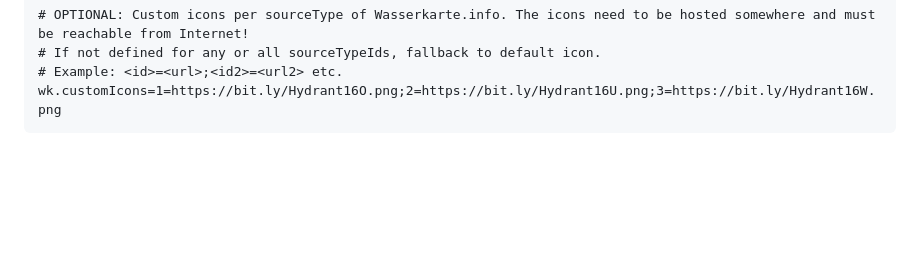
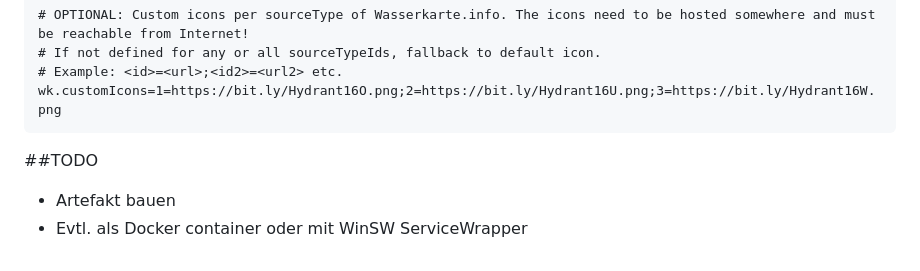
Before and after one commit to odin568/FE2_Kartengenerierung, a Markdown page: README.md, the part around the change printed below. Rendered like a GitHub page; blank space fills up the shorter version.

````diff
--- a/README.md
+++ b/README.md
@@ -30,3 +36,6 @@ wk.token=123456
 # Example: <id>=<url>;<id2>=<url2> etc.
 wk.customIcons=1=https://bit.ly/Hydrant16O.png;2=https://bit.ly/Hydrant16U.png;3=https://bit.ly/Hydrant16W.png
 ```
+##TODO
+* Artefakt bauen
+* Evtl. als Docker container oder mit WinSW ServiceWrapper
````
Also changed, not shown: other parts of README.md (+13 -7 lines), screenshots/overview.png, screenshots/overview_noicons.png (added), 7 other files.
